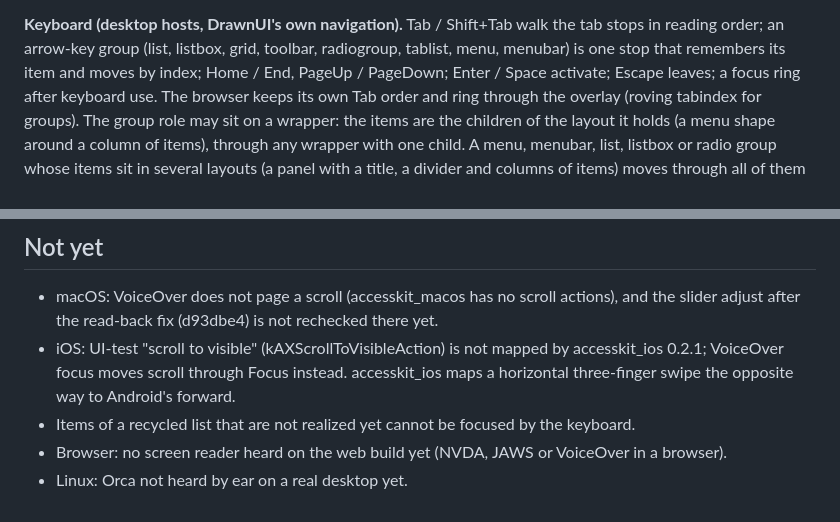
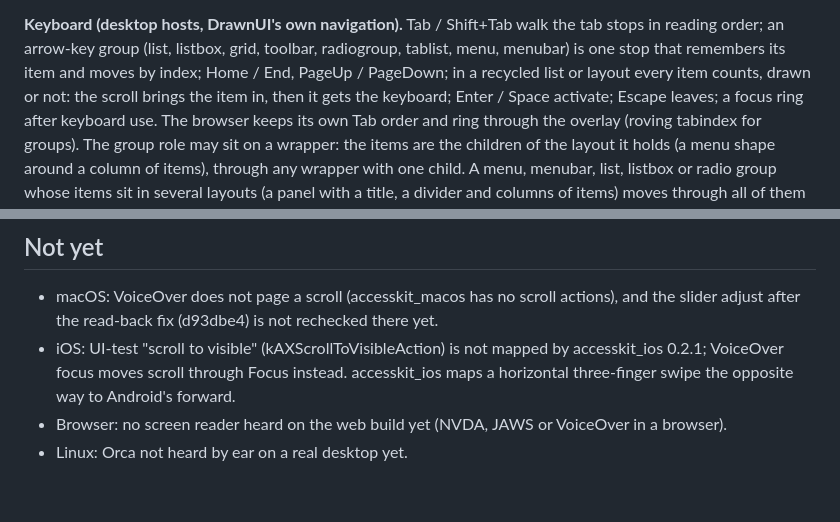
Before and after one commit to DrawnUi/DrawnUi.Rust, a Markdown page: ACCESSIBILITY.md, 2 parts joined by grey strips. Drawn GitHub-style.

```diff
--- a/ACCESSIBILITY.md
+++ b/ACCESSIBILITY.md
@@ -70,7 +70,9 @@ left); an app or host can say it with `Ui::set_screen_reader_running`.
 
 **Keyboard (desktop hosts, DrawnUI's own navigation).** Tab / Shift+Tab walk the tab stops in
 reading order; an arrow-key group (list, listbox, grid, toolbar, radiogroup, tablist, menu,
-menubar) is one stop that remembers its item and moves by index; Home / End, PageUp / PageDown;
+menubar) is one stop that remembers its item and moves by index; Home / End, PageUp / PageDown; in a
+recycled list or layout every item counts, drawn or not: the scroll brings the item in, then it
+gets the keyboard;
 Enter / Space activate; Escape leaves; a focus ring after keyboard use. The browser keeps its own
 Tab order and ring through the overlay (roving tabindex for groups). The group role may sit on a
 wrapper: the items are the children of the layout it holds (a menu shape around a column of items),
@@ -132,6 +134,5 @@ Ctrl / Cmd+A; touch long press and a Copy button).
 - iOS: UI-test "scroll to visible" (kAXScrollToVisibleAction) is not mapped by accesskit_ios 0.2.1;
   VoiceOver focus moves scroll through Focus instead. accesskit_ios maps a horizontal three-finger
   swipe the opposite way to Android's forward.
-- Items of a recycled list that are not realized yet cannot be focused by the keyboard.
 - Browser: no screen reader heard on the web build yet (NVDA, JAWS or VoiceOver in a browser).
 - Linux: Orca not heard by ear on a real desktop yet.
```
Also changed, not shown: CHANGELOG.md (+2 -0 lines).
